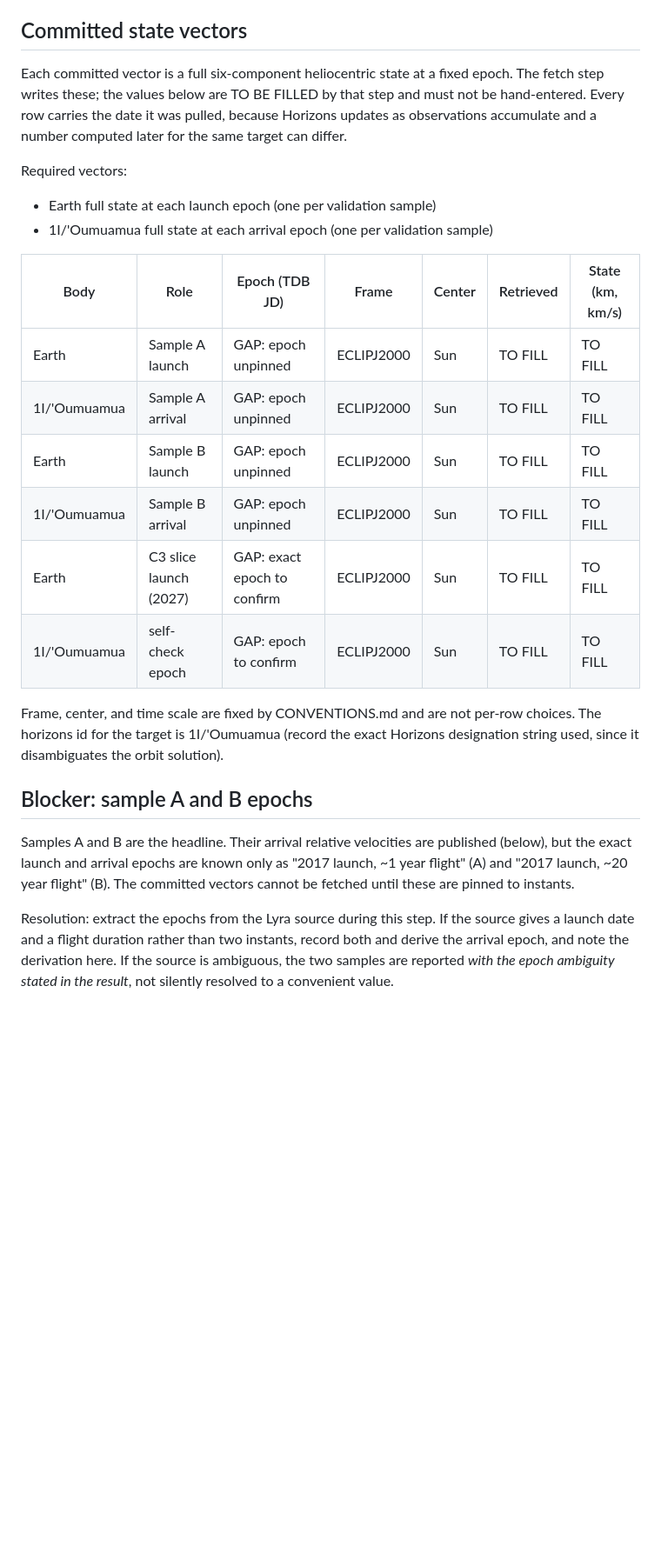
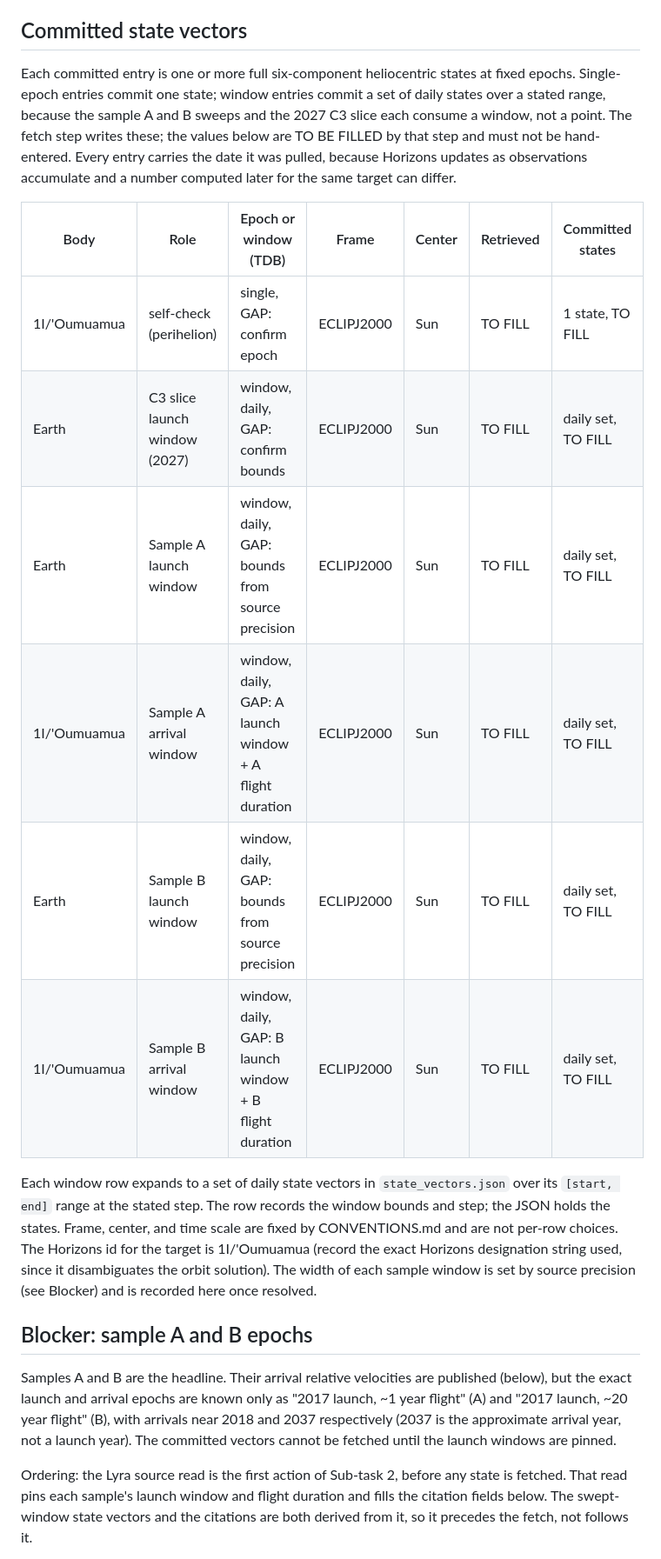
Before and after one commit to sh4wnbk/hits, a Markdown page: docs/PROVENANCE.md, the part around one of its changes. Shown at 87% size. GitHub-like rendering; blank space fills up the shorter version.

Commit message:
docs(provenance): window-set state vectors, source-read-first ordering, assert-vs-report by source precision

```diff
--- a/docs/PROVENANCE.md
+++ b/docs/PROVENANCE.md
@@ -11,40 +11,43 @@ validation the submission's claim rests on.
 
 ## Committed state vectors
 
-Each committed vector is a full six-component heliocentric state at a fixed
-epoch. The fetch step writes these; the values below are TO BE FILLED by that
-step and must not be hand-entered. Every row carries the date it was pulled,
-because Horizons updates as observations accumulate and a number computed later
-for the same target can differ.
+Each committed entry is one or more full six-component heliocentric states at
+fixed epochs. Single-epoch entries commit one state; window entries commit a set
+of daily states over a stated range, because the sample A and B sweeps and the
+2027 C3 slice each consume a window, not a point. The fetch step writes these;
+the values below are TO BE FILLED by that step and must not be hand-entered.
+Every entry carries the date it was pulled, because Horizons updates as
+observations accumulate and a number computed later for the same target can
+differ.
 
-Required vectors:
+| Body | Role | Epoch or window (TDB) | Frame | Center | Retrieved | Committed states |
+|---|---|---|---|---|---|---|
+| 1I/'Oumuamua | self-check (perihelion) | single, GAP: confirm epoch | ECLIPJ2000 | Sun | TO FILL | 1 state, TO FILL |
+| Earth | C3 slice launch window (2027) | window, daily, GAP: confirm bounds | ECLIPJ2000 | Sun | TO FILL | daily set, TO FILL |
+| Earth | Sample A launch window | window, daily, GAP: bounds from source precision | ECLIPJ2000 | Sun | TO FILL | daily set, TO FILL |
+| 1I/'Oumuamua | Sample A arrival window | window, daily, GAP: A launch window + A flight duration | ECLIPJ2000 | Sun | TO FILL | daily set, TO FILL |
+| Earth | Sample B launch window | window, daily, GAP: bounds from source precision | ECLIPJ2000 | Sun | TO FILL | daily set, TO FILL |
+| 1I/'Oumuamua | Sample B arrival window | window, daily, GAP: B launch window + B flight duration | ECLIPJ2000 | Sun | TO FILL | daily set, TO FILL |
 
-- Earth full state at each launch epoch (one per validation sample)
-- 1I/'Oumuamua full state at each arrival epoch (one per validation sample)
-
-| Body | Role | Epoch (TDB JD) | Frame | Center | Retrieved | State (km, km/s) |
-|---|---|---|---|---|---|---|
-| Earth | Sample A launch | GAP: epoch unpinned | ECLIPJ2000 | Sun | TO FILL | TO FILL |
-| 1I/'Oumuamua | Sample A arrival | GAP: epoch unpinned | ECLIPJ2000 | Sun | TO FILL | TO FILL |
-| Earth | Sample B launch | GAP: epoch unpinned | ECLIPJ2000 | Sun | TO FILL | TO FILL |
-| 1I/'Oumuamua | Sample B arrival | GAP: epoch unpinned | ECLIPJ2000 | Sun | TO FILL | TO FILL |
-| Earth | C3 slice launch (2027) | GAP: exact epoch to confirm | ECLIPJ2000 | Sun | TO FILL | TO FILL |
-| 1I/'Oumuamua | self-check epoch | GAP: epoch to confirm | ECLIPJ2000 | Sun | TO FILL | TO FILL |
-
-Frame, center, and time scale are fixed by CONVENTIONS.md and are not per-row
-choices. The horizons id for the target is 1I/'Oumuamua (record the exact
-Horizons designation string used, since it disambiguates the orbit solution).
+Each window row expands to a set of daily state vectors in `state_vectors.json`
+over its `[start, end]` range at the stated step. The row records the window
+bounds and step; the JSON holds the states. Frame, center, and time scale are
+fixed by CONVENTIONS.md and are not per-row choices. The Horizons id for the
+target is 1I/'Oumuamua (record the exact Horizons designation string used, since
+it disambiguates the orbit solution). The width of each sample window is set by
+source precision (see Blocker) and is recorded here once resolved.
 
 ## Blocker: sample A and B epochs
 
 Samples A and B are the headline. Their arrival relative velocities are
 published (below), but the exact launch and arrival epochs are known only as
-"2017 launch, ~1 year flight" (A) and "2017 launch, ~20 year flight" (B). The
-committed vectors cannot be fetched until these are pinned to instants.
+"2017 launch, ~1 year flight" (A) and "2017 launch, ~20 year flight" (B), with
+arrivals near 2018 and 2037 respectively (2037 is the approximate arrival year,
+not a launch year). The committed vectors cannot be fetched until the launch
+windows are pinned.
 
-Resolution: extract the epochs from the Lyra source during this step. If the
-source gives a launch date and a flight duration rather than two instants,
-record both and derive the arrival epoch, and note the derivation here. If the
-source is ambiguous, the two samples are reported *with the epoch ambiguity
-stated in the result*, not silently resolved to a convenient value.
+Ordering: the Lyra source read is the first action of Sub-task 2, before any
+state is fetched. That read pins each sample's launch window and flight duration
+and fills the citation fields below. The swept-window state vectors and the
+citations are both derived from it, so it precedes the fetch, not follows it.
 
```
Also changed, not shown: other parts of docs/PROVENANCE.md (+48 -22 lines).
